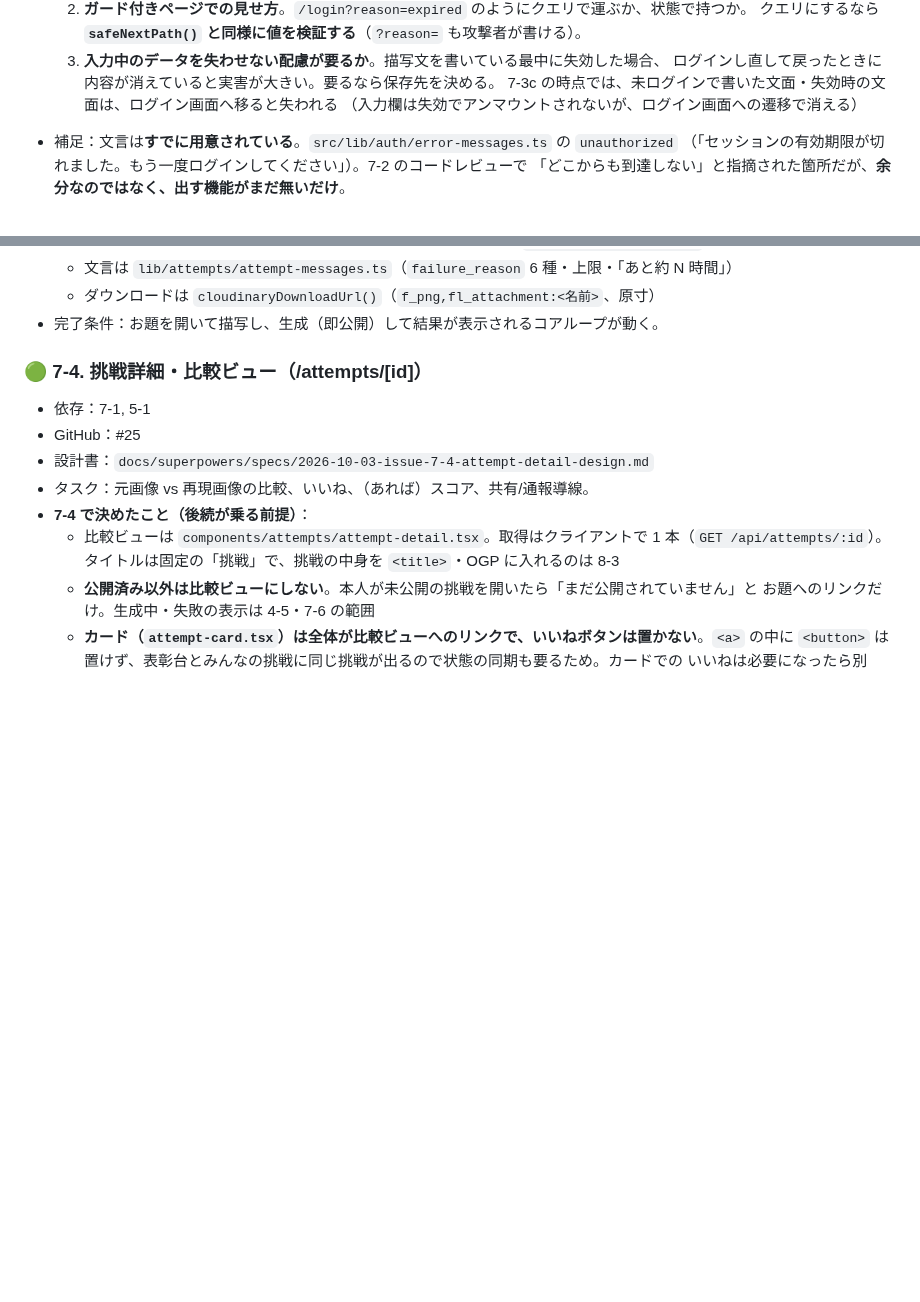
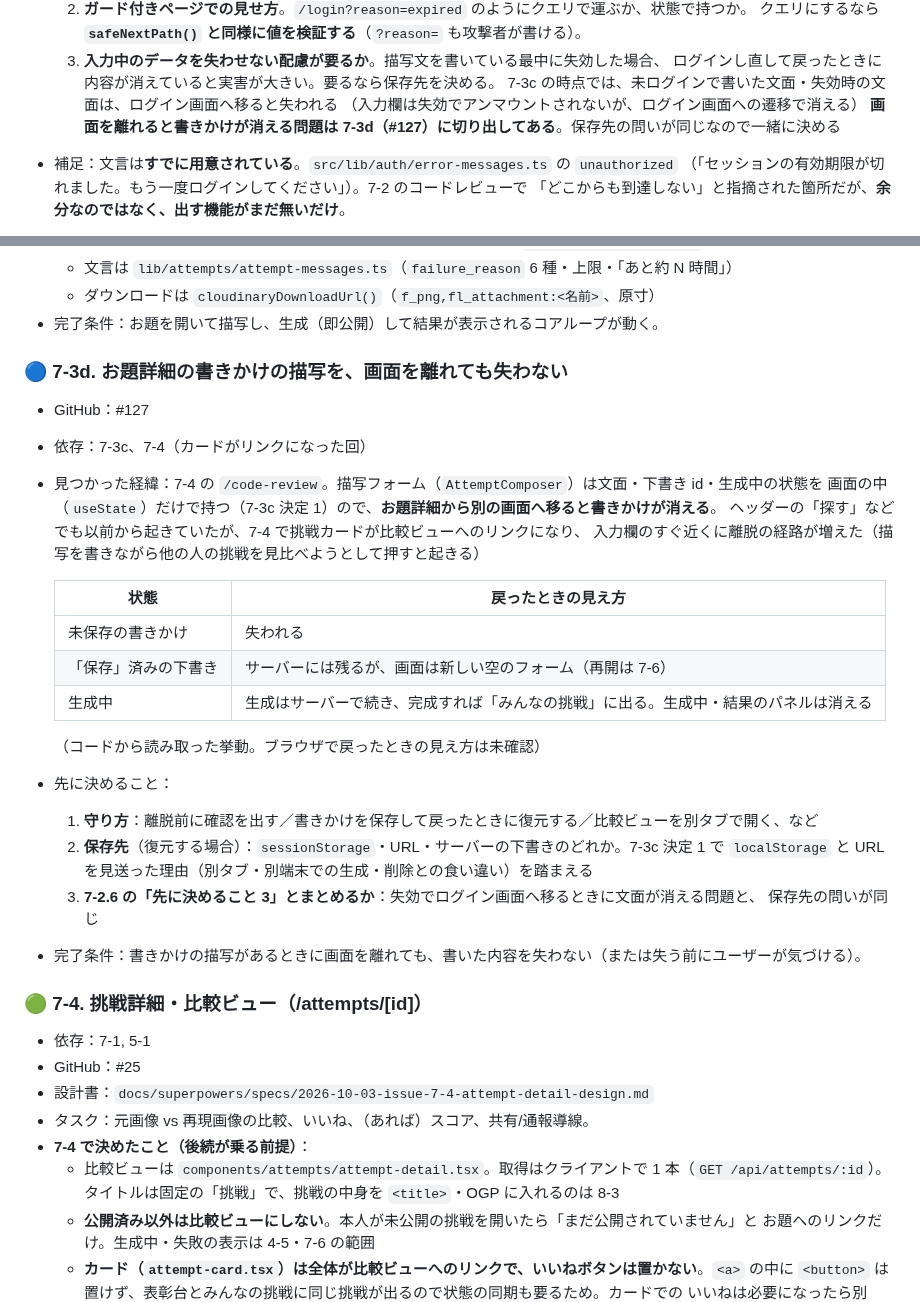
Before and after one commit to TatsuhiroFuruta/kotoe, a Markdown page: docs/issues_backlog.md, 2 parts joined by grey strips. GitHub-like rendering; blank space fills up the shorter version.

Commit message:
docs: お題詳細の書きかけの描写が離脱で消える問題を 7-3d として backlog に積む
7-4 で挑戦カードが比較ビューへのリンクになり、入力欄のすぐ近くに離脱の経路が
増えたため。7-2.6 の「入力中のデータを失わせない配慮」と保存先の問いが同じなので
相互に参照する。

Refs #127

Co-Authored-By: Claude Opus 5.5 <noreply@anthropic.com>

```diff
--- a/docs/issues_backlog.md
+++ b/docs/issues_backlog.md
@@ -665,6 +665,7 @@ ER図・画面・API設計をもとに、実装を**依存関係の順**にマ
      ログインし直して戻ったときに内容が消えていると実害が大きい。要るなら保存先を決める。
      7-3c の時点では、未ログインで書いた文面・失効時の文面は、ログイン画面へ移ると失われる
      （入力欄は失効でアンマウントされないが、ログイン画面への遷移で消える）
+     **画面を離れると書きかけが消える問題は 7-3d（#127）に切り出してある**。保存先の問いが同じなので一緒に決める
 - 補足：文言は**すでに用意されている**。`src/lib/auth/error-messages.ts` の `unauthorized`
   （「セッションの有効期限が切れました。もう一度ログインしてください」）。7-2 のコードレビューで
   「どこからも到達しない」と指摘された箇所だが、**余分なのではなく、出す機能がまだ無いだけ**。
@@ -781,6 +782,29 @@ ER図・画面・API設計をもとに、実装を**依存関係の順**にマ
   - 文言は `lib/attempts/attempt-messages.ts`（`failure_reason` 6 種・上限・「あと約 N 時間」）
   - ダウンロードは `cloudinaryDownloadUrl()`（`f_png,fl_attachment:<名前>`、原寸）
 - 完了条件：お題を開いて描写し、生成（即公開）して結果が表示されるコアループが動く。
+
+### 🔵 7-3d. お題詳細の書きかけの描写を、画面を離れても失わない
+- GitHub：#127
+- 依存：7-3c、7-4（カードがリンクになった回）
+- 見つかった経緯：7-4 の `/code-review`。描写フォーム（`AttemptComposer`）は文面・下書き id・生成中の状態を
+  画面の中（`useState`）だけで持つ（7-3c 決定 1）ので、**お題詳細から別の画面へ移ると書きかけが消える**。
+  ヘッダーの「探す」などでも以前から起きていたが、7-4 で挑戦カードが比較ビューへのリンクになり、
+  入力欄のすぐ近くに離脱の経路が増えた（描写を書きながら他の人の挑戦を見比べようとして押すと起きる）
+
+  | 状態 | 戻ったときの見え方 |
+  |---|---|
+  | 未保存の書きかけ | 失われる |
+  | 「保存」済みの下書き | サーバーには残るが、画面は新しい空のフォーム（再開は 7-6） |
+  | 生成中 | 生成はサーバーで続き、完成すれば「みんなの挑戦」に出る。生成中・結果のパネルは消える |
+
+  （コードから読み取った挙動。ブラウザで戻ったときの見え方は未確認）
+- 先に決めること：
+  1. **守り方**：離脱前に確認を出す／書きかけを保存して戻ったときに復元する／比較ビューを別タブで開く、など
+  2. **保存先**（復元する場合）：`sessionStorage`・URL・サーバーの下書きのどれか。7-3c 決定 1 で
+     `localStorage` と URL を見送った理由（別タブ・別端末での生成・削除との食い違い）を踏まえる
+  3. **7-2.6 の「先に決めること 3」とまとめるか**：失効でログイン画面へ移るときに文面が消える問題と、
+     保存先の問いが同じ
+- 完了条件：書きかけの描写があるときに画面を離れても、書いた内容を失わない（または失う前にユーザーが気づける）。
 
 ### 🟢 7-4. 挑戦詳細・比較ビュー（/attempts/[id]）
 - 依存：7-1, 5-1
```
